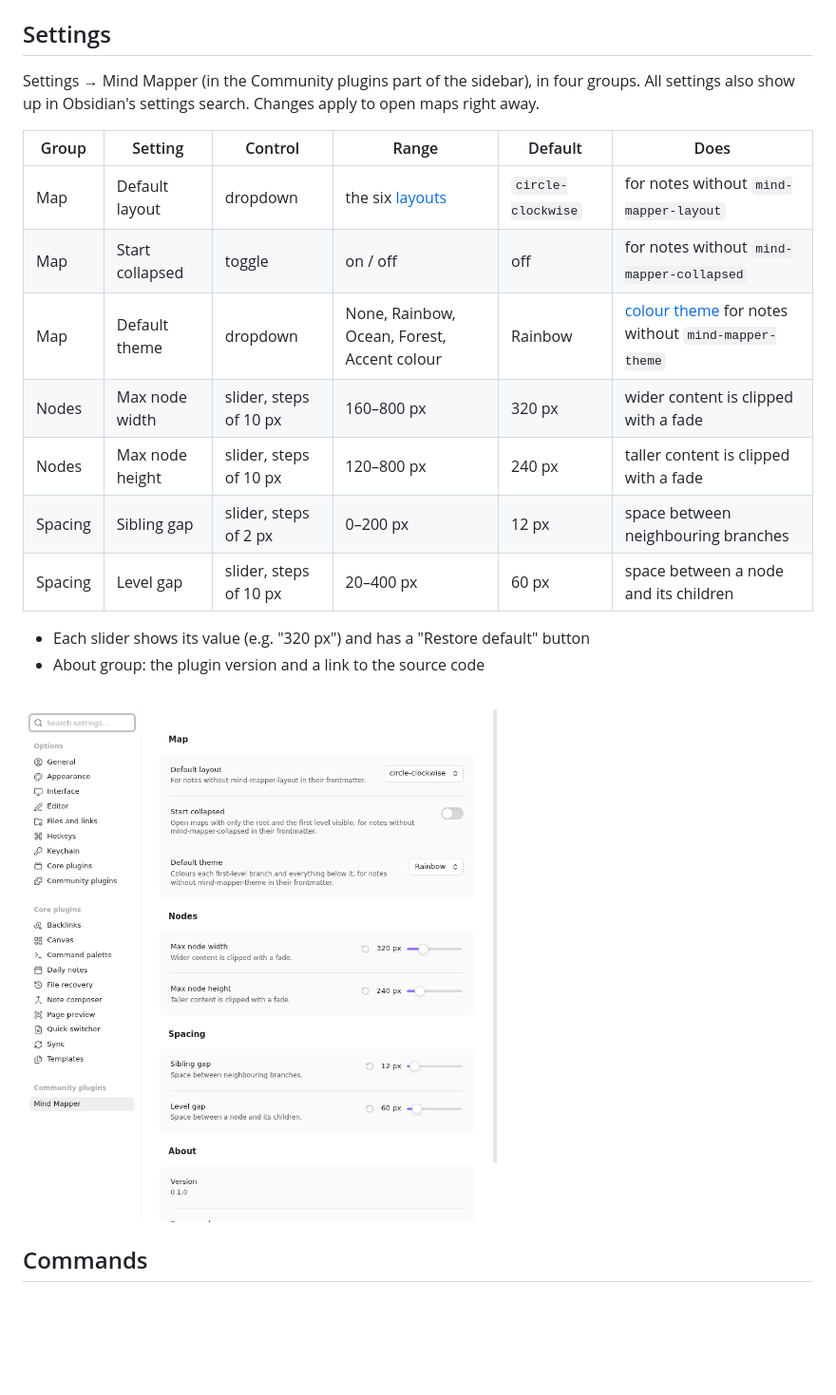
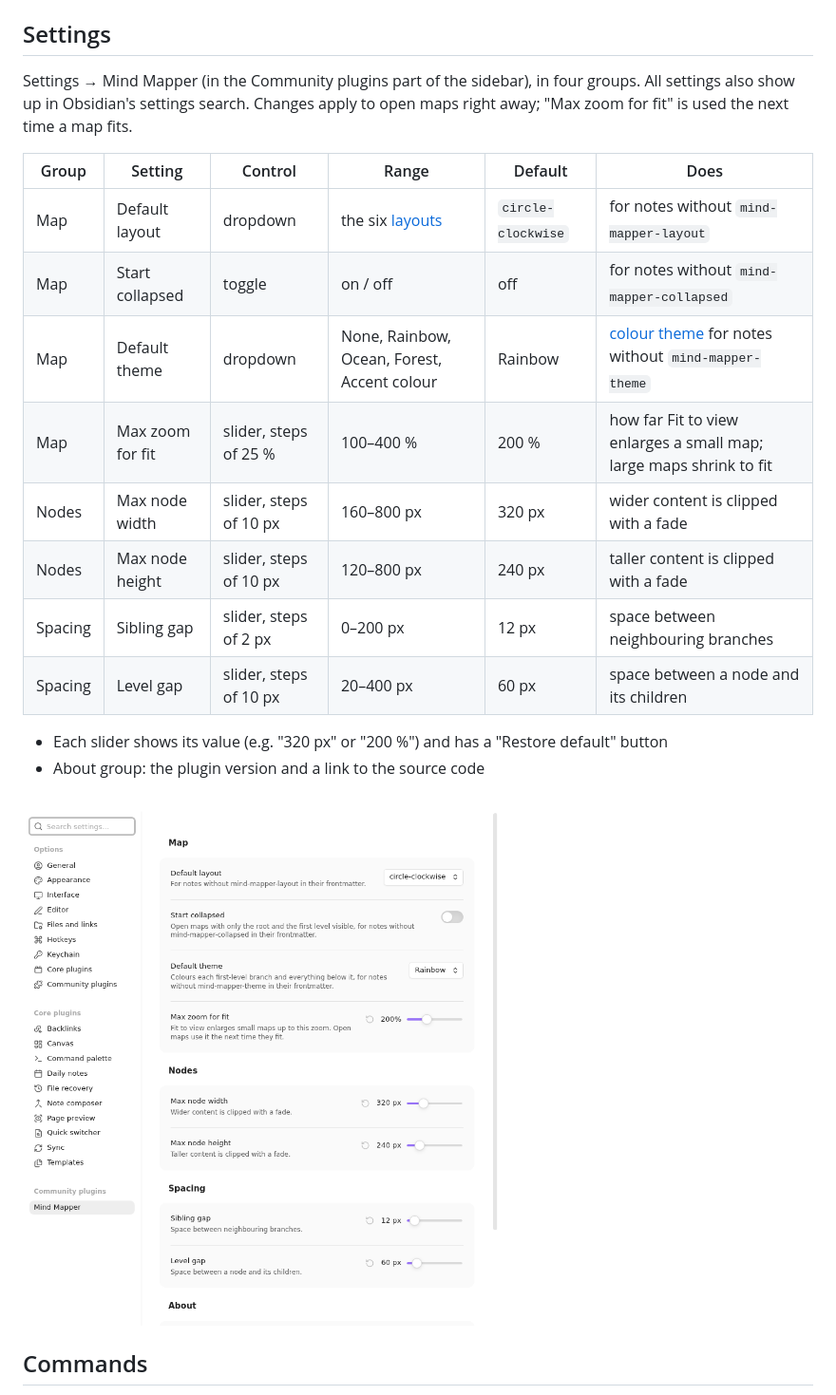
Before and after one commit to KingOfKalk/obsidian-plugin-mind-mapper, a Markdown page: docs/user-manual.md, the part around one of its changes. Shown at 95% size. Rendered like a GitHub page; pictures changed too: docs/images/manual/settings.png; blank space fills up the shorter version.

```diff
--- a/docs/user-manual.md
+++ b/docs/user-manual.md
@@ -235,18 +235,19 @@ mind-mapper-theme: ocean
 
 ## Settings
 
-Settings → Mind Mapper (in the Community plugins part of the sidebar), in four groups. All settings also show up in Obsidian's settings search. Changes apply to open maps right away.
+Settings → Mind Mapper (in the Community plugins part of the sidebar), in four groups. All settings also show up in Obsidian's settings search. Changes apply to open maps right away; "Max zoom for fit" is used the next time a map fits.
 
 | Group | Setting | Control | Range | Default | Does |
 |---|---|---|---|---|---|
 | Map | Default layout | dropdown | the six [layouts](#layouts) | `circle-clockwise` | for notes without `mind-mapper-layout` |
 | Map | Start collapsed | toggle | on / off | off | for notes without `mind-mapper-collapsed` |
 | Map | Default theme | dropdown | None, Rainbow, Ocean, Forest, Accent colour | Rainbow | [colour theme](#colour-themes) for notes without `mind-mapper-theme` |
+| Map | Max zoom for fit | slider, steps of 25 % | 100–400 % | 200 % | how far Fit to view enlarges a small map; large maps shrink to fit |
 | Nodes | Max node width | slider, steps of 10 px | 160–800 px | 320 px | wider content is clipped with a fade |
 | Nodes | Max node height | slider, steps of 10 px | 120–800 px | 240 px | taller content is clipped with a fade |
 | Spacing | Sibling gap | slider, steps of 2 px | 0–200 px | 12 px | space between neighbouring branches |
 | Spacing | Level gap | slider, steps of 10 px | 20–400 px | 60 px | space between a node and its children |
 
-- Each slider shows its value (e.g. "320 px") and has a "Restore default" button
+- Each slider shows its value (e.g. "320 px" or "200 %") and has a "Restore default" button
 - About group: the plugin version and a link to the source code
 
```
Also changed, not shown: other parts of docs/user-manual.md (+3 -3 lines), README.md (+3 -1 lines), docs/mvp.md (+3 -1 lines), 12 other files.
